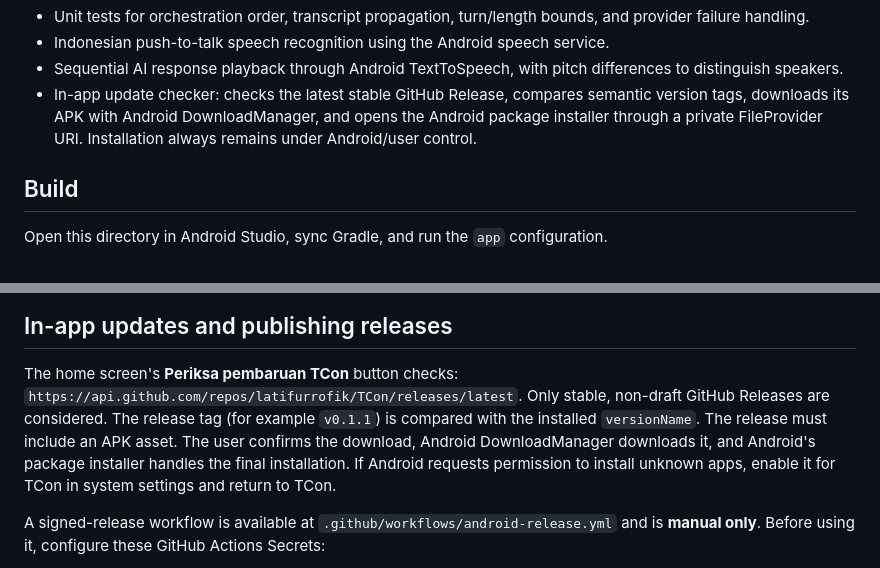
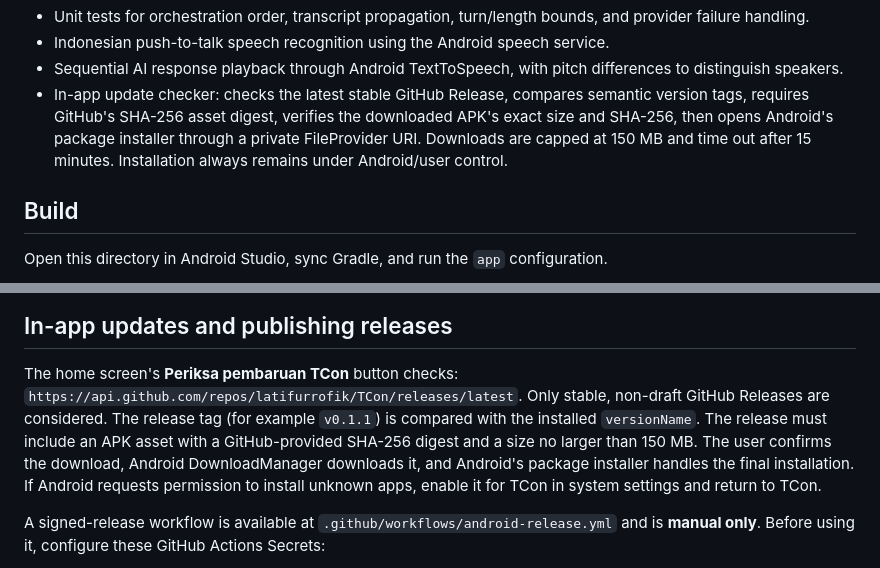
Before and after one commit to latifurrofik/TCon, a Markdown page: android-companion/README.md, 2 parts joined by grey strips. Rendered like a GitHub page.

Commit message:
Document updater integrity and download limits

```diff
--- a/android-companion/README.md
+++ b/android-companion/README.md
@@ -17,7 +17,7 @@ TCon is an Android-first workspace for collaboration between ChatGPT (OpenAI), G
 - Unit tests for orchestration order, transcript propagation, turn/length bounds, and provider failure handling.
 - Indonesian push-to-talk speech recognition using the Android speech service.
 - Sequential AI response playback through Android TextToSpeech, with pitch differences to distinguish speakers.
-- In-app update checker: checks the latest stable GitHub Release, compares semantic version tags, downloads its APK with Android DownloadManager, and opens the Android package installer through a private FileProvider URI. Installation always remains under Android/user control.
+- In-app update checker: checks the latest stable GitHub Release, compares semantic version tags, requires GitHub's SHA-256 asset digest, verifies the downloaded APK's exact size and SHA-256, then opens Android's package installer through a private FileProvider URI. Downloads are capped at 150 MB and time out after 15 minutes. Installation always remains under Android/user control.
 
 ## Build
 Open this directory in Android Studio, sync Gradle, and run the `app` configuration.
@@ -38,7 +38,7 @@ Requirements: JDK 17, Android SDK Platform 35, Android 8.0 (API 26) or newer.
 
 The home screen's **Periksa pembaruan TCon** button checks:
 `https://api.github.com/repos/latifurrofik/TCon/releases/latest`.
-Only stable, non-draft GitHub Releases are considered. The release tag (for example `v0.1.1`) is compared with the installed `versionName`. The release must include an APK asset. The user confirms the download, Android DownloadManager downloads it, and Android's package installer handles the final installation. If Android requests permission to install unknown apps, enable it for TCon in system settings and return to TCon.
+Only stable, non-draft GitHub Releases are considered. The release tag (for example `v0.1.1`) is compared with the installed `versionName`. The release must include an APK asset with a GitHub-provided SHA-256 digest and a size no larger than 150 MB. The user confirms the download, Android DownloadManager downloads it, and Android's package installer handles the final installation. If Android requests permission to install unknown apps, enable it for TCon in system settings and return to TCon.
 
 A signed-release workflow is available at `.github/workflows/android-release.yml` and is **manual only**. Before using it, configure these GitHub Actions Secrets:
 - `TCON_RELEASE_KEYSTORE_BASE64`: Base64 content of the permanent JKS keystore.
```
